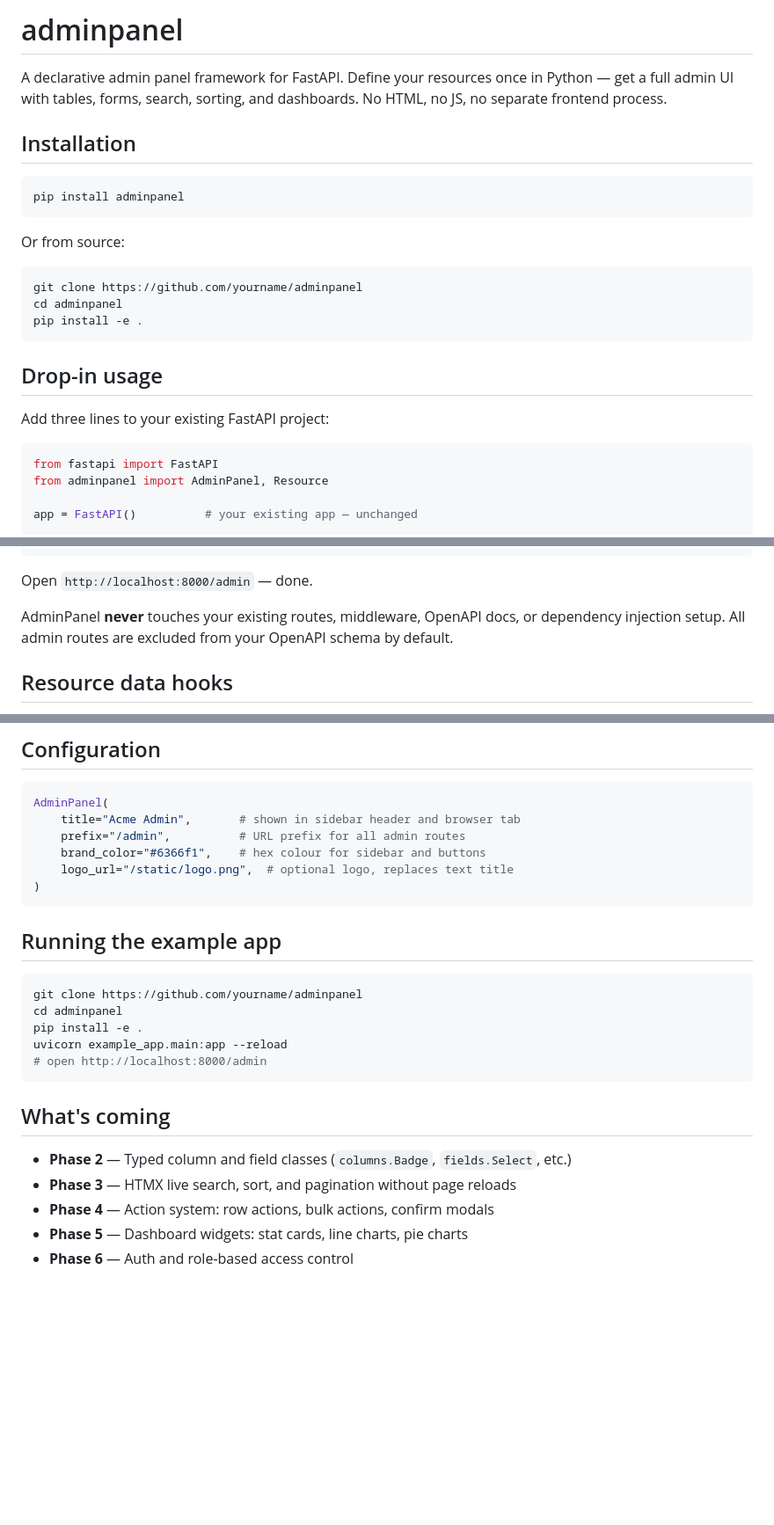
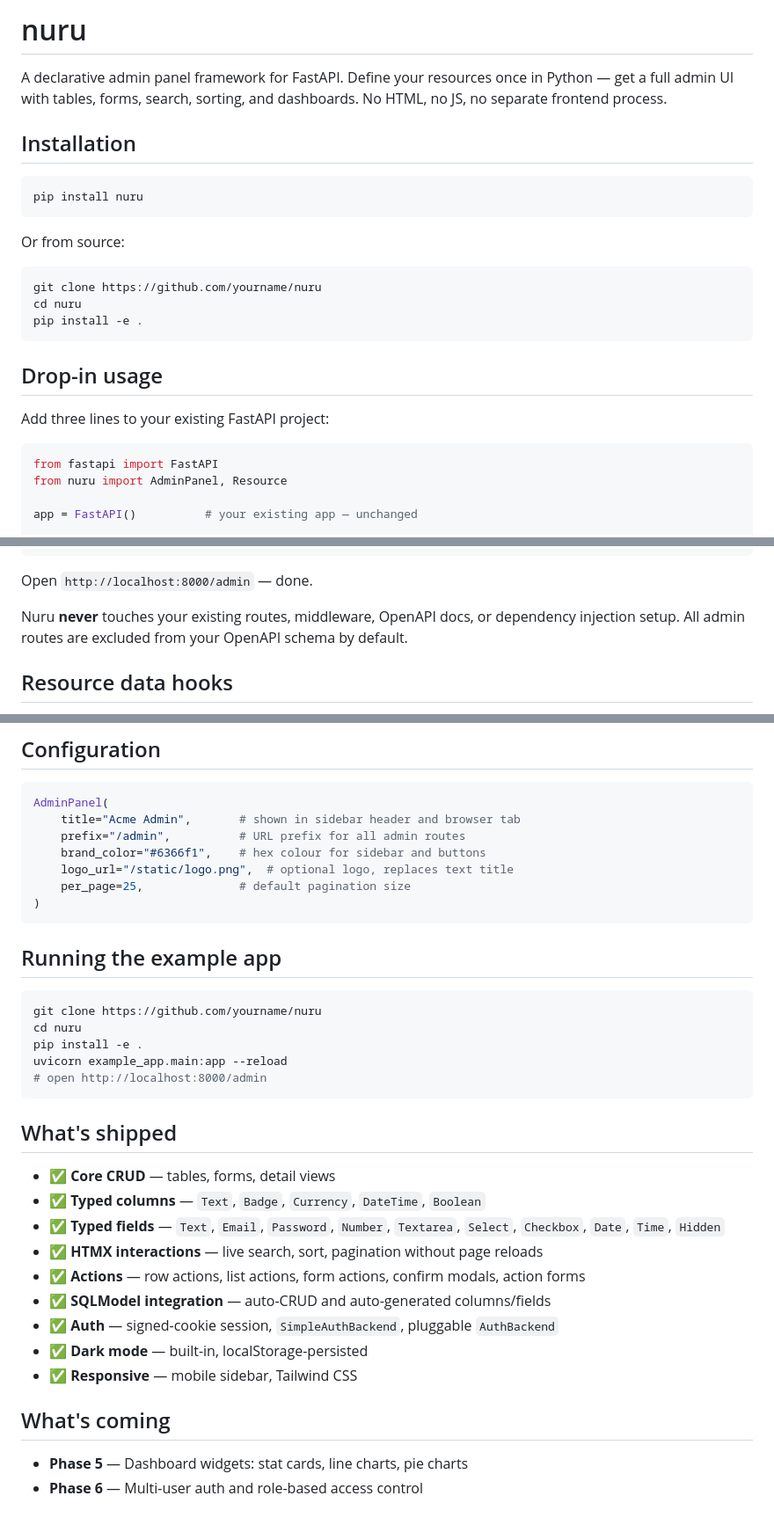
Before and after one commit to coolsam726/nuru, a Markdown page: README.md, 3 parts joined by grey strips. Shown at 88% size. Drawn GitHub-style; blank space fills up the shorter version.

````diff
--- a/README.md
+++ b/README.md
@@ -1,4 +1,4 @@
-# adminpanel
+# nuru
 
 A declarative admin panel framework for FastAPI. Define your resources once
 in Python — get a full admin UI with tables, forms, search, sorting, and
@@ -7,14 +7,14 @@ dashboards. No HTML, no JS, no separate frontend process.
 ## Installation
 
 ```bash
-pip install adminpanel
+pip install nuru
 ```
 
 Or from source:
 
 ```bash
-git clone https://github.com/yourname/adminpanel
-cd adminpanel
+git clone https://github.com/yourname/nuru
+cd nuru
 pip install -e .
 ```
 
@@ -24,7 +24,7 @@ Add three lines to your existing FastAPI project:
 
 ```python
 from fastapi import FastAPI
-from adminpanel import AdminPanel, Resource
+from nuru import AdminPanel, Resource
 
 app = FastAPI()          # your existing app — unchanged
 
@@ -62,7 +62,7 @@ panel.mount(app)              # attaches to your existing FastAPI app
 
 Open `http://localhost:8000/admin` — done.
 
-AdminPanel **never** touches your existing routes, middleware, OpenAPI
+Nuru **never** touches your existing routes, middleware, OpenAPI
 docs, or dependency injection setup. All admin routes are excluded from
 your OpenAPI schema by default.
 
@@ -112,23 +182,33 @@ AdminPanel(
     prefix="/admin",          # URL prefix for all admin routes
     brand_color="#6366f1",    # hex colour for sidebar and buttons
     logo_url="/static/logo.png",  # optional logo, replaces text title
+    per_page=25,              # default pagination size
 )
 ```
 
 ## Running the example app
 
 ```bash
-git clone https://github.com/yourname/adminpanel
-cd adminpanel
+git clone https://github.com/yourname/nuru
+cd nuru
 pip install -e .
 uvicorn example_app.main:app --reload
 # open http://localhost:8000/admin
 ```
 
+## What's shipped
+
+- ✅ **Core CRUD** — tables, forms, detail views
+- ✅ **Typed columns** — `Text`, `Badge`, `Currency`, `DateTime`, `Boolean`
+- ✅ **Typed fields** — `Text`, `Email`, `Password`, `Number`, `Textarea`, `Select`, `Checkbox`, `Date`, `Time`, `Hidden`
+- ✅ **HTMX interactions** — live search, sort, pagination without page reloads
+- ✅ **Actions** — row actions, list actions, form actions, confirm modals, action forms
+- ✅ **SQLModel integration** — auto-CRUD and auto-generated columns/fields
+- ✅ **Auth** — signed-cookie session, `SimpleAuthBackend`, pluggable `AuthBackend`
+- ✅ **Dark mode** — built-in, localStorage-persisted
+- ✅ **Responsive** — mobile sidebar, Tailwind CSS
+
 ## What's coming
 
-- **Phase 2** — Typed column and field classes (`columns.Badge`, `fields.Select`, etc.)
-- **Phase 3** — HTMX live search, sort, and pagination without page reloads
-- **Phase 4** — Action system: row actions, bulk actions, confirm modals
 - **Phase 5** — Dashboard widgets: stat cards, line charts, pie charts
-- **Phase 6** — Auth and role-based access control
+- **Phase 6** — Multi-user auth and role-based access control
````
Also changed, not shown: other parts of README.md (+79 -9 lines).
